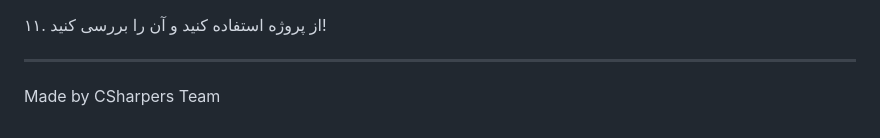
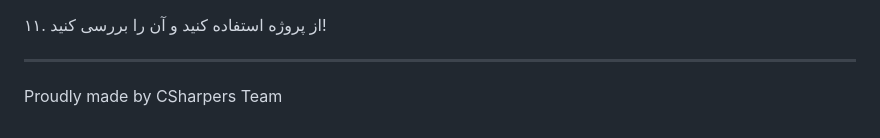
Before and after one commit to TnT74K/Project-SAD, a Markdown page: README.md, the part around the change. Rendered like a GitHub page.

```diff
--- a/README.md
+++ b/README.md
@@ -173,4 +173,4 @@ This project is done by a team of five.
 ۱۱. از پروژه استفاده کنید و آن را بررسی کنید!
 
 ---
-Made by CSharpers Team
+Proudly made by CSharpers Team
```
